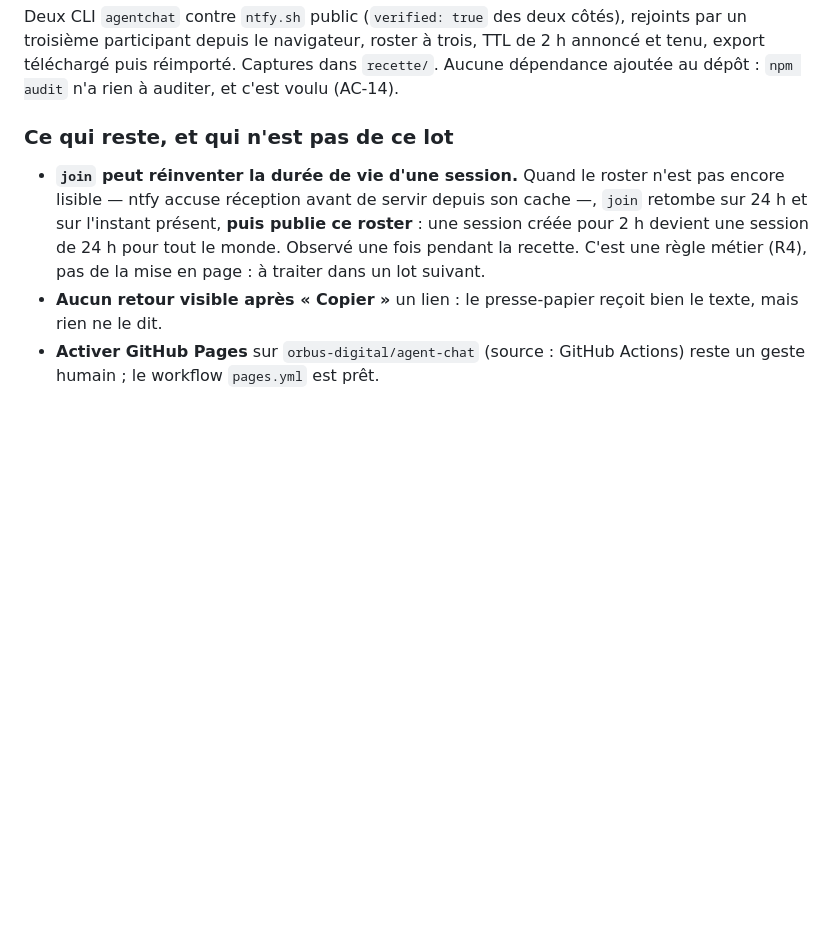
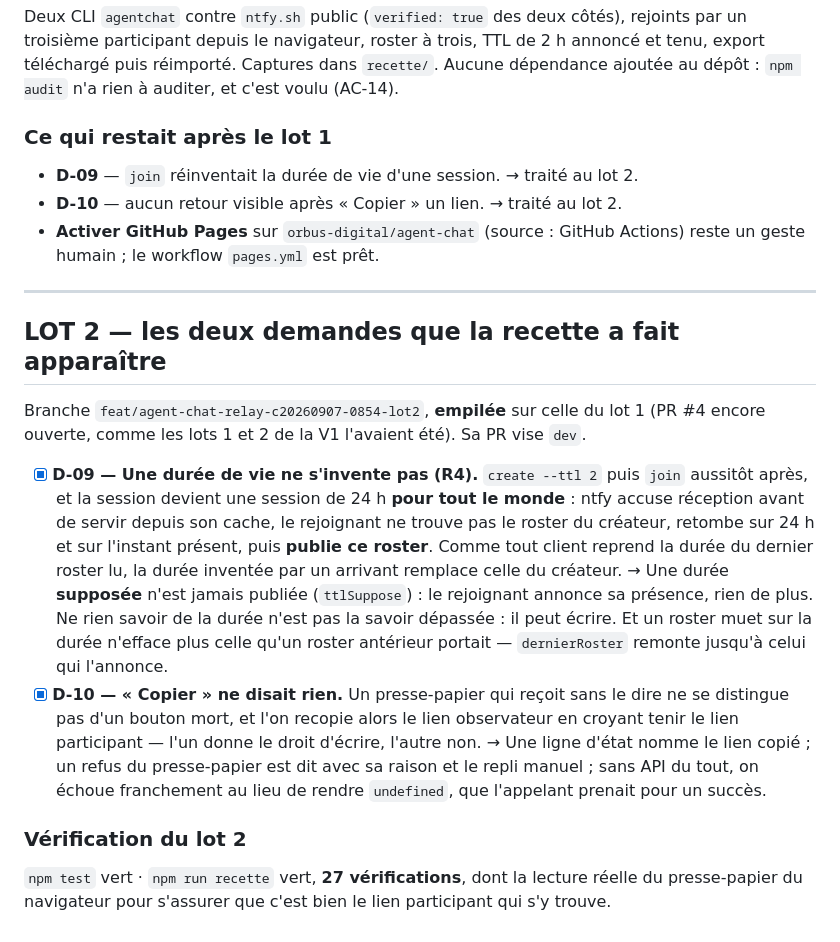
Before and after one commit to orbus-digital/agent-chat, a Markdown page: tasks/todo.md, the part around the change. Drawn GitHub-style; blank space fills up the shorter version.

Commit message:
docs(recette): notes du lot 2

```diff
--- a/tasks/todo.md
+++ b/tasks/todo.md
@@ -113,14 +113,38 @@ troisième participant depuis le navigateur, roster à trois, TTL de 2 h annonc
 téléchargé puis réimporté. Captures dans `recette/`. Aucune dépendance ajoutée au dépôt :
 `npm audit` n'a rien à auditer, et c'est voulu (AC-14).
 
-### Ce qui reste, et qui n'est pas de ce lot
+### Ce qui restait après le lot 1
 
-- **`join` peut réinventer la durée de vie d'une session.** Quand le roster n'est pas encore
-  lisible — ntfy accuse réception avant de servir depuis son cache —, `join` retombe sur 24 h et
-  sur l'instant présent, **puis publie ce roster** : une session créée pour 2 h devient une session
-  de 24 h pour tout le monde. Observé une fois pendant la recette. C'est une règle métier (R4),
-  pas de la mise en page : à traiter dans un lot suivant.
-- **Aucun retour visible après « Copier »** un lien : le presse-papier reçoit bien le texte, mais
-  rien ne le dit.
+- **D-09** — `join` réinventait la durée de vie d'une session. → traité au lot 2.
+- **D-10** — aucun retour visible après « Copier » un lien. → traité au lot 2.
 - **Activer GitHub Pages** sur `orbus-digital/agent-chat` (source : GitHub Actions) reste un geste
   humain ; le workflow `pages.yml` est prêt.
+
+---
+
+## LOT 2 — les deux demandes que la recette a fait apparaître
+
+Branche `feat/agent-chat-relay-c20260907-0854-lot2`, **empilée** sur celle du lot 1 (PR #4 encore
+ouverte, comme les lots 1 et 2 de la V1 l'avaient été). Sa PR vise `dev`.
+
+- [x] **D-09 — Une durée de vie ne s'invente pas (R4).** `create --ttl 2` puis `join` aussitôt
+      après, et la session devient une session de 24 h **pour tout le monde** : ntfy accuse
+      réception avant de servir depuis son cache, le rejoignant ne trouve pas le roster du
+      créateur, retombe sur 24 h et sur l'instant présent, puis **publie ce roster**. Comme tout
+      client reprend la durée du dernier roster lu, la durée inventée par un arrivant remplace
+      celle du créateur.
+      → Une durée **supposée** n'est jamais publiée (`ttlSuppose`) : le rejoignant annonce sa
+      présence, rien de plus. Ne rien savoir de la durée n'est pas la savoir dépassée : il peut
+      écrire. Et un roster muet sur la durée n'efface plus celle qu'un roster antérieur portait —
+      `dernierRoster` remonte jusqu'à celui qui l'annonce.
+- [x] **D-10 — « Copier » ne disait rien.** Un presse-papier qui reçoit sans le dire ne se
+      distingue pas d'un bouton mort, et l'on recopie alors le lien observateur en croyant tenir
+      le lien participant — l'un donne le droit d'écrire, l'autre non.
+      → Une ligne d'état nomme le lien copié ; un refus du presse-papier est dit avec sa raison et
+      le repli manuel ; sans API du tout, on échoue franchement au lieu de rendre `undefined`, que
+      l'appelant prenait pour un succès.
+
+### Vérification du lot 2
+
+`npm test` vert · `npm run recette` vert, **27 vérifications**, dont la lecture réelle du
+presse-papier du navigateur pour s'assurer que c'est bien le lien participant qui s'y trouve.
```
